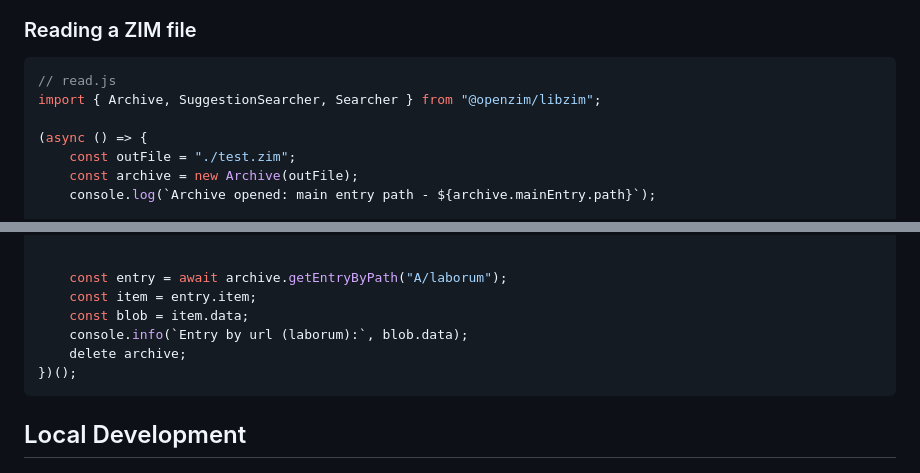
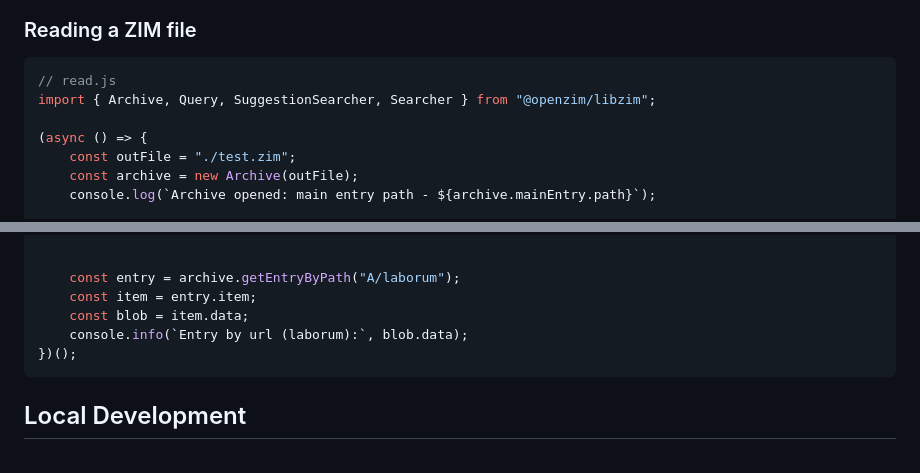
Before and after one commit to openzim/node-libzim, a Markdown page: README.md, 2 parts joined by grey strips. Drawn GitHub-style.

Commit message:
Update import and entry retrieval in README example

````diff
--- a/README.md
+++ b/README.md
@@ -61,7 +61,7 @@ import { Creator, StringItem } from "@openzim/libzim";
 ### Reading a ZIM file
 ```javascript
 // read.js
-import { Archive, SuggestionSearcher, Searcher } from "@openzim/libzim";
+import { Archive, Query, SuggestionSearcher, Searcher } from "@openzim/libzim";
 
 (async () => {
     const outFile = "./test.zim";
@@ -89,11 +89,10 @@ import { Archive, SuggestionSearcher, Searcher } from "@openzim/libzim";
     }
 
 
-    const entry = await archive.getEntryByPath("A/laborum");
+    const entry = archive.getEntryByPath("A/laborum");
     const item = entry.item;
     const blob = item.data;
     console.info(`Entry by url (laborum):`, blob.data);
-    delete archive;
 })();
 ```
 
````
